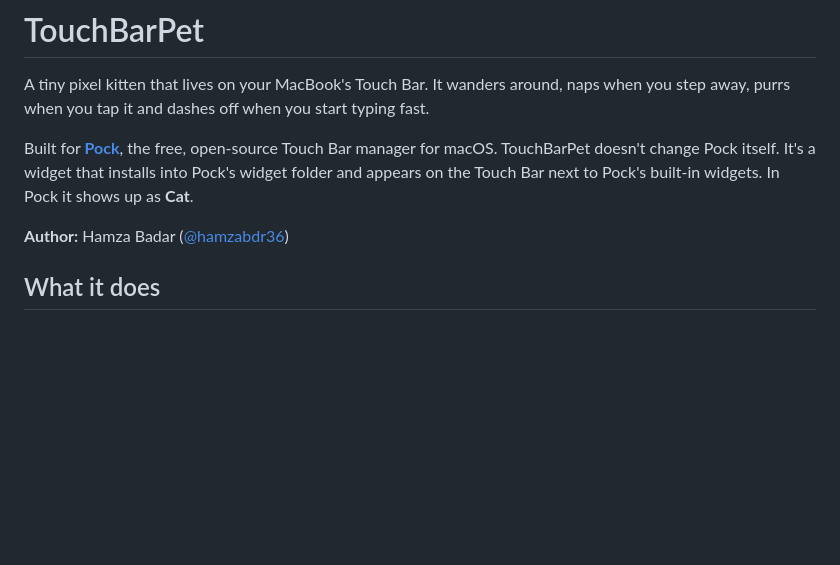
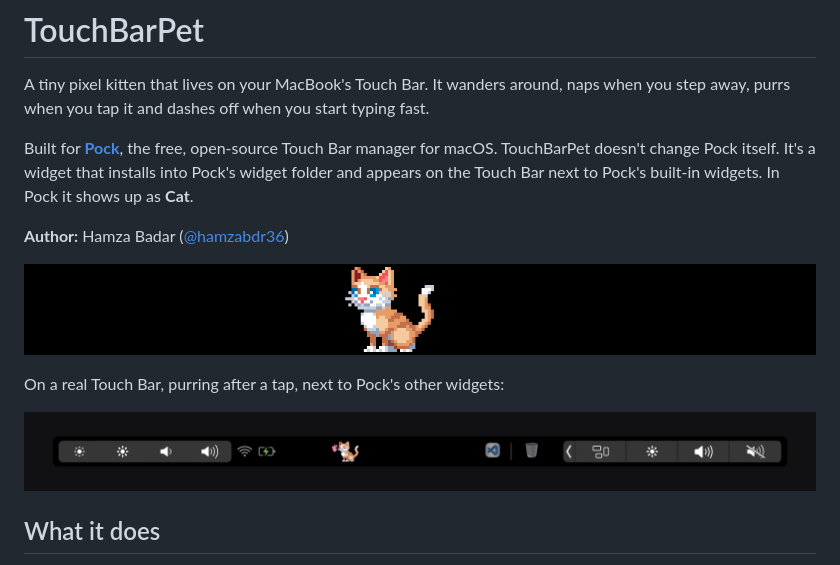
Before and after one commit to hamzabdr36/TouchBarPet, a Markdown page: README.md, the part around the change. Rendered like a GitHub page; pictures changed too: docs/demo.gif (added), docs/touchbar.png (added); blank space fills up the shorter version.

Commit message:
Add demo GIF and Touch Bar screenshot to README

```diff
--- a/README.md
+++ b/README.md
@@ -6,7 +6,11 @@ Built for **[Pock](https://pock.app)**, the free, open-source Touch Bar manager
 
 **Author:** Hamza Badar ([@hamzabdr36](https://github.com/hamzabdr36))
 
-<!-- Add a short recording here, e.g. docs/demo.gif -->
+![The kitten walking, purring, hopping, dashing and napping on the Touch Bar](docs/demo.gif)
+
+On a real Touch Bar, purring after a tap, next to Pock's other widgets:
+
+![Screenshot of the Touch Bar with the kitten purring between Pock's status and Dock widgets](docs/touchbar.png)
 
 ## What it does
 
```
